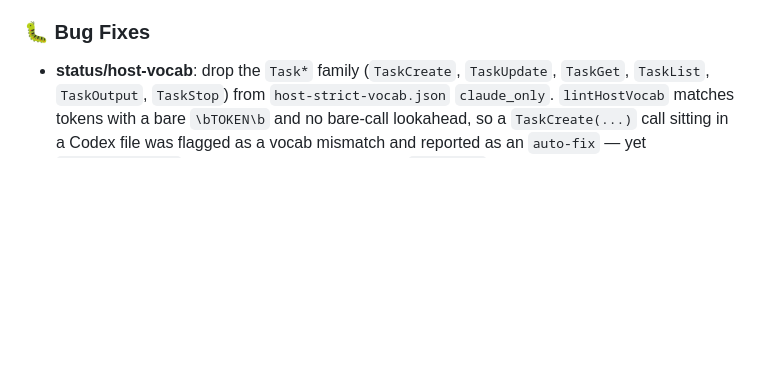
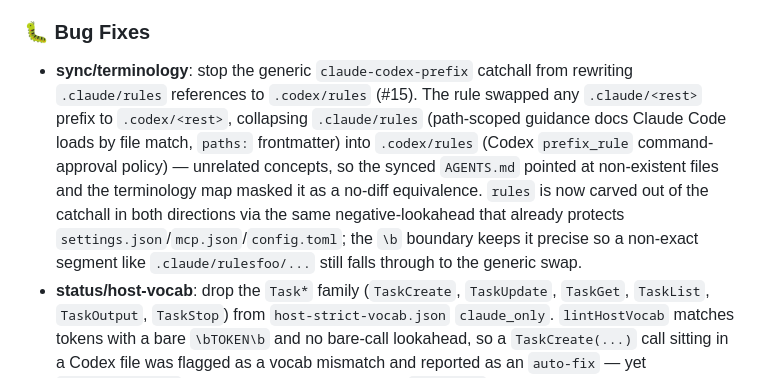
Before and after one commit to itsbrex/ai-config-sync-manager, a Markdown page: CHANGELOG.md, the part around the change. Drawn GitHub-style; blank space fills up the shorter version.

Commit message:
docs(changelog): note .claude/rules carve-out under v0.1.4 (#15)

```diff
--- a/CHANGELOG.md
+++ b/CHANGELOG.md
@@ -9,6 +9,7 @@
 
 ### 🐛 Bug Fixes
 
+- **sync/terminology**: stop the generic `claude-codex-prefix` catchall from rewriting `.claude/rules` references to `.codex/rules` (#15). The rule swapped any `.claude/<rest>` prefix to `.codex/<rest>`, collapsing `.claude/rules` (path-scoped guidance docs Claude Code loads by file match, `paths:` frontmatter) into `.codex/rules` (Codex `prefix_rule` command-approval policy) — unrelated concepts, so the synced `AGENTS.md` pointed at non-existent files and the terminology map masked it as a no-diff equivalence. `rules` is now carved out of the catchall in both directions via the same negative-lookahead that already protects `settings.json`/`mcp.json`/`config.toml`; the `\b` boundary keeps it precise so a non-exact segment like `.claude/rulesfoo/...` still falls through to the generic swap.
 - **status/host-vocab**: drop the `Task*` family (`TaskCreate`, `TaskUpdate`, `TaskGet`, `TaskList`, `TaskOutput`, `TaskStop`) from `host-strict-vocab.json` `claude_only`. `lintHostVocab` matches tokens with a bare `\bTOKEN\b` and no bare-call lookahead, so a `TaskCreate(...)` call sitting in a Codex file was flagged as a vocab mismatch and reported as an `auto-fix` — yet `terminology-map` excludes the bare-call form via `(?!\s*\()` and v0.1.3 removed `TaskCreate`/`TaskUpdate` from the template registry for verbatim pass-through, so no code path ever performed the advertised rewrite. Codex interprets (or skips) these tokens on its own; they must not be flagged.
 - **status/skill equivalence**: fold the skill model alias to canonical in the masked and override hashes (#14). `skillContentHash` normalized every manifest to the canonical (claude) model alias on read, but the sibling equivalence hashes (`maskedSkillContentHash`, `overriddenTransformedSkillContentHash`) applied `transformTextForHost` without folding the model token back, so a skill differing only by a model alias hashed differently and surfaced as a phantom manual-risk conflict in `status`. Running the post-transform text back through `normalizeSkillFileText` closes the gap left by the alias-keyed `normalizeModelAlias` — a tier _term_ like "Opus" stays unfolded on read and is only collapsed by the post-transform normalize. Follow-up to the v0.1.2 skill preview/copy alias normalization.
 - **status/skill diff**: eliminate phantom `model:` lines in the `status` skill diff preview. `skillDirChangePreview` rendered the `<host> current` side from `readSkillFileForHash` (which folds the model alias to canonical, e.g. codex `gpt-5.5 → opus`) but built the `After apply` side from a bare `transformTextForHost` forward pass (`opus → gpt-5.5`) without folding back, so a skill with real body diffs still surfaced a spurious `- model: opus / + model: gpt-5.5` pair even though apply changes nothing on the target. The forward-transformed source is now wrapped in `normalizeSkillFileText(...)`, matching the canonical fold already used by `transformedSkillContentHash`, so equivalent model aliases collapse and only genuine differences render.
```
